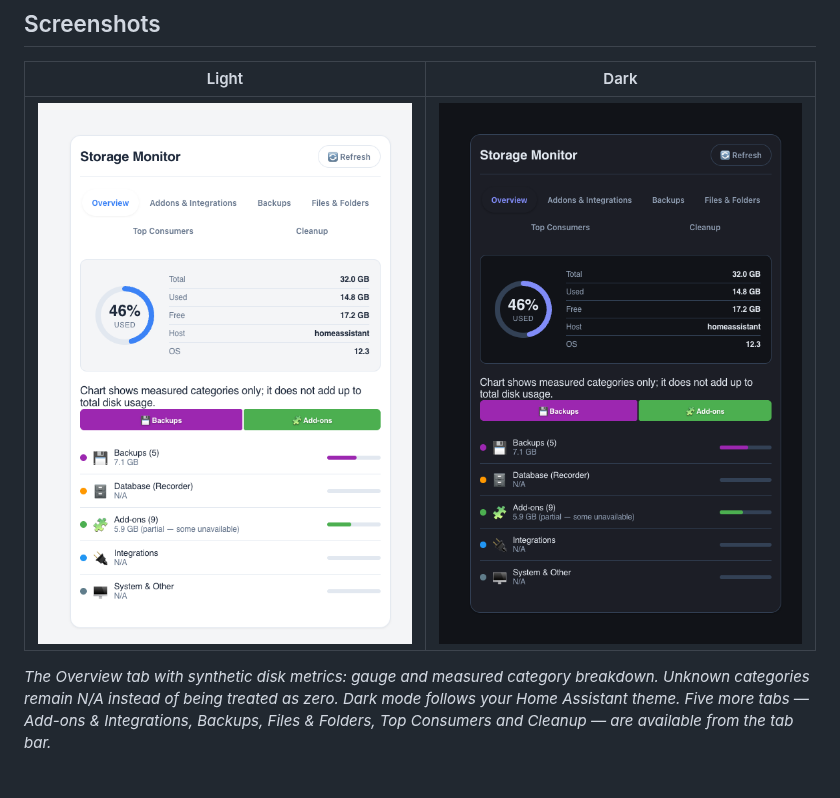
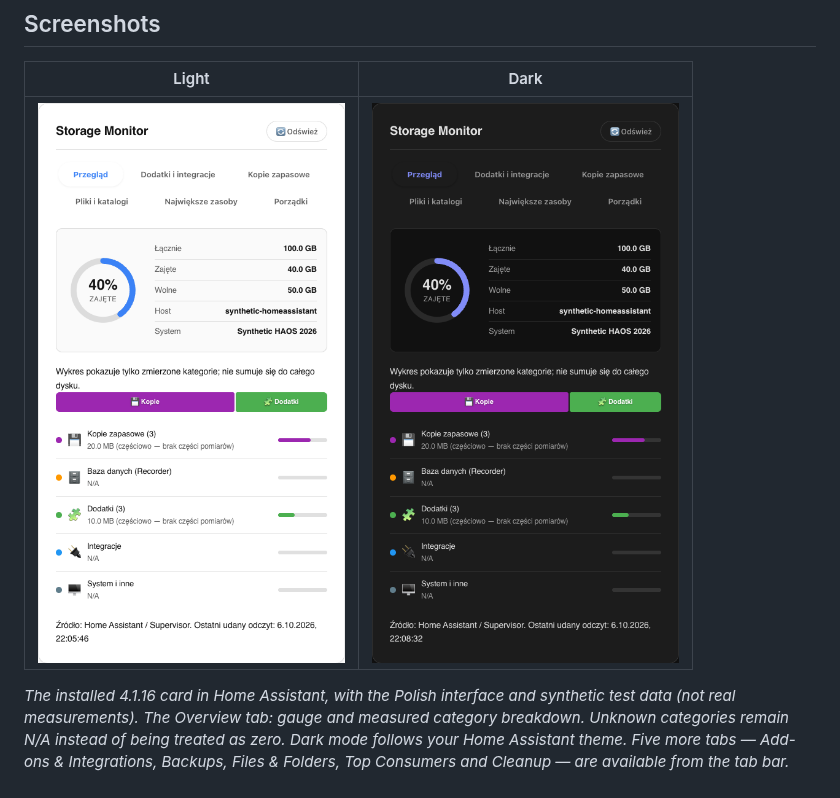
Before and after one commit to MacSiem/ha-storage-monitor, a Markdown page: README.md, the part around the change. GitHub-like rendering; pictures changed too: docs/screenshots/card-main-dark.png, docs/screenshots/card-main-light.png; blank space fills up the shorter version.

Commit message:
docs: refresh installed candidate screenshots with synthetic data

```diff
--- a/README.md
+++ b/README.md
@@ -47,7 +47,8 @@ has the Supervisor.** The card needs no configuration:
 |---|---|
 | ![Overview, light theme](docs/screenshots/card-main-light.png) | ![Overview, dark theme](docs/screenshots/card-main-dark.png) |
 
-*The Overview tab with synthetic disk metrics: gauge and measured category
+*The installed 4.1.16 card in Home Assistant, with the Polish interface and
+synthetic test data (not real measurements). The Overview tab: gauge and measured category
 breakdown. Unknown categories remain N/A instead of being treated as zero.
 Dark mode follows your Home Assistant theme. Five more tabs —
 Add-ons & Integrations, Backups, Files & Folders, Top Consumers and Cleanup —
```
Also changed, not shown: 1 other file.
